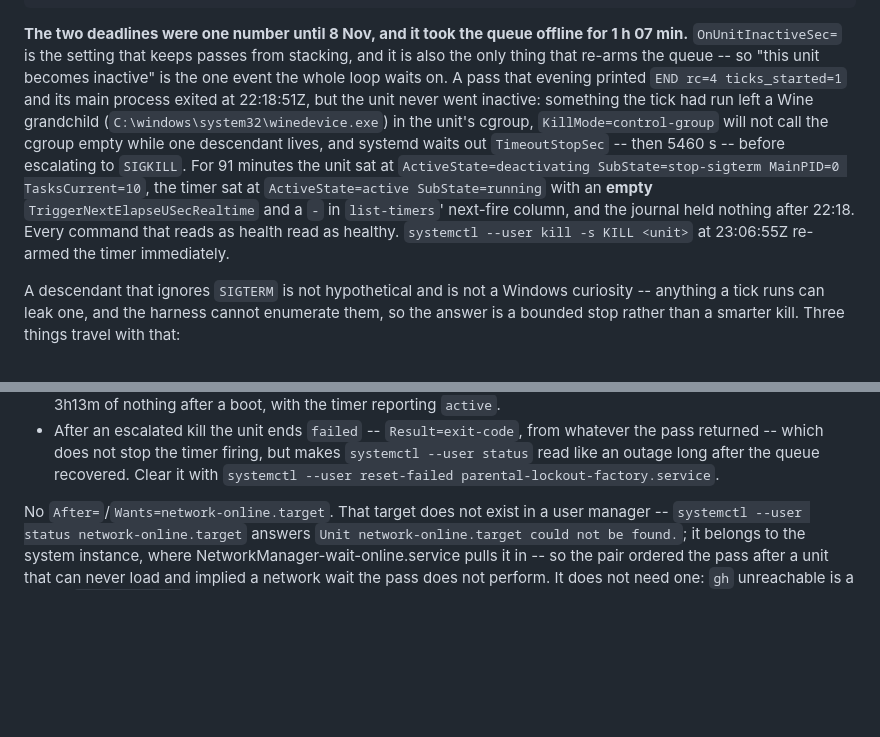
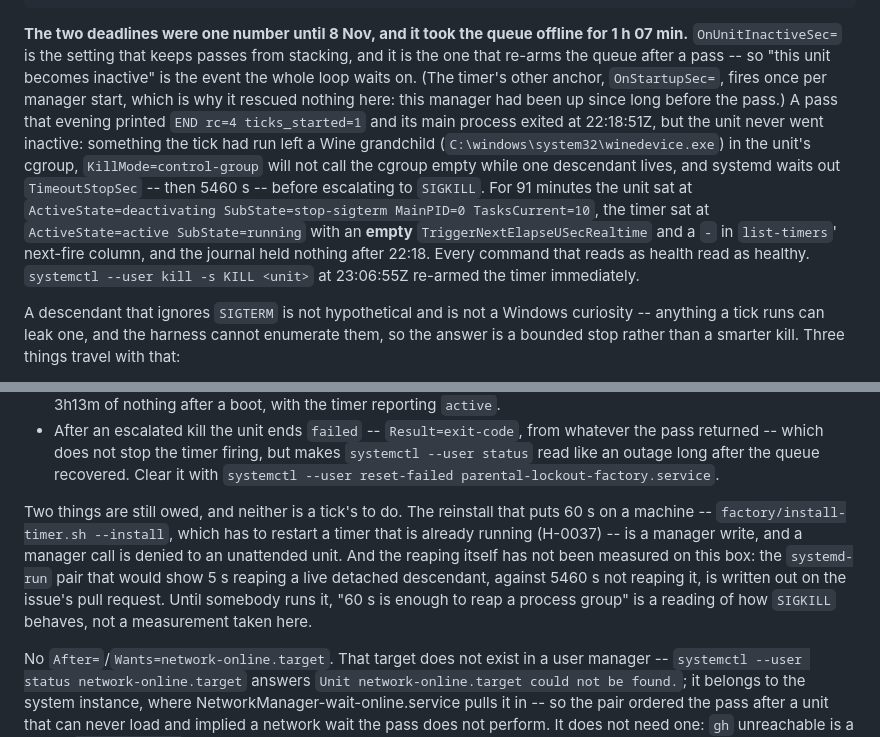
Before and after one commit to vicowa-botworks/parental-lockout, a Markdown page: docs/factory.md, 2 parts joined by grey strips. Drawn GitHub-style; blank space fills up the shorter version.

Commit message:
docs(factory): name the other timer anchor, and say what is still owed
Two imprecisions in the account I added for the 8 Nov outage.

"The only thing that re-arms the queue" was wrong: the shipped timer writes two anchors, and
`OnStartupSec=` re-arms at every manager start. It rescued nothing here because this manager
had been up since long before the pass, and saying so is what makes the sentence predictive
for the next reader rather than merely true of one night.

The second is the honesty of the excerpt itself. It reads as a closed case, and it is not:
the box still has `TimeoutStopSec=5460` installed, because the reinstall is a manager write
and a manager call is denied to a tick, and the reaping has not been measured here at all --
the `systemd-run` pair that would show 5 s reaping a live detached descendant against 5460 s
not reaping it is on the pull request for #246. "60 s is enough to reap a process group" is a
reading of how `SIGKILL` behaves until somebody runs it, and the doc should not let a reader
take it for a measurement taken here.

Refs: #246

````diff
--- a/docs/factory.md
+++ b/docs/factory.md
@@ -231,17 +231,19 @@ IOSchedulingPriority=7
 ```
 
 **The two deadlines were one number until 8 Nov, and it took the queue offline for 1 h 07 min.**
-`OnUnitInactiveSec=` is the setting that keeps passes from stacking, and it is also the only thing that
-re-arms the queue -- so "this unit becomes inactive" is the one event the whole loop waits on. A pass
-that evening printed `END rc=4 ticks_started=1` and its main process exited at 22:18:51Z, but the unit
-never went inactive: something the tick had run left a Wine grandchild (`C:\windows\system32\winedevice.exe`)
-in the unit's cgroup, `KillMode=control-group` will not call the cgroup empty while one descendant
-lives, and systemd waits out `TimeoutStopSec` -- then 5460 s -- before escalating to `SIGKILL`. For
-91 minutes the unit sat at `ActiveState=deactivating SubState=stop-sigterm MainPID=0 TasksCurrent=10`,
-the timer sat at `ActiveState=active SubState=running` with an **empty** `TriggerNextElapseUSecRealtime`
-and a `-` in `list-timers`' next-fire column, and the journal held nothing after 22:18. Every command
-that reads as health read as healthy. `systemctl --user kill -s KILL <unit>` at 23:06:55Z re-armed the
-timer immediately.
+`OnUnitInactiveSec=` is the setting that keeps passes from stacking, and it is the one that re-arms the
+queue after a pass -- so "this unit becomes inactive" is the event the whole loop waits on. (The timer's
+other anchor, `OnStartupSec=`, fires once per manager start, which is why it rescued nothing here: this
+manager had been up since long before the pass.) A pass that evening printed `END rc=4 ticks_started=1`
+and its main process exited at 22:18:51Z, but the unit never went inactive: something the tick had run
+left a Wine grandchild (`C:\windows\system32\winedevice.exe`) in the unit's cgroup,
+`KillMode=control-group` will not call the cgroup empty while one descendant lives, and systemd waits
+out `TimeoutStopSec` -- then 5460 s -- before escalating to `SIGKILL`. For 91 minutes the unit sat at
+`ActiveState=deactivating SubState=stop-sigterm MainPID=0 TasksCurrent=10`, the timer sat at
+`ActiveState=active SubState=running` with an **empty** `TriggerNextElapseUSecRealtime` and a `-` in
+`list-timers`' next-fire column, and the journal held nothing after 22:18. Every command that reads as
+health read as healthy. `systemctl --user kill -s KILL <unit>` at 23:06:55Z re-armed the timer
+immediately.
 
 A descendant that ignores `SIGTERM` is not hypothetical and is not a Windows curiosity -- anything a
 tick runs can leak one, and the harness cannot enumerate them, so the answer is a bounded stop rather
@@ -260,6 +262,14 @@ than a smarter kill. Three things travel with that:
 - After an escalated kill the unit ends `failed` -- `Result=exit-code`, from whatever the pass returned
   -- which does not stop the timer firing, but makes `systemctl --user status` read like an outage long
   after the queue recovered. Clear it with `systemctl --user reset-failed parental-lockout-factory.service`.
+
+Two things are still owed, and neither is a tick's to do. The reinstall that puts 60 s on a machine --
+`factory/install-timer.sh --install`, which has to restart a timer that is already running (H-0037) --
+is a manager write, and a manager call is denied to an unattended unit. And the reaping itself has not
+been measured on this box: the `systemd-run` pair that would show 5 s reaping a live detached
+descendant, against 5460 s not reaping it, is written out on the issue's pull request. Until somebody
+runs it, "60 s is enough to reap a process group" is a reading of how `SIGKILL` behaves, not a
+measurement taken here.
 
 No `After=`/`Wants=network-online.target`. That target does not exist in a user manager --
 `systemctl --user status network-online.target` answers `Unit network-online.target could not be
````
